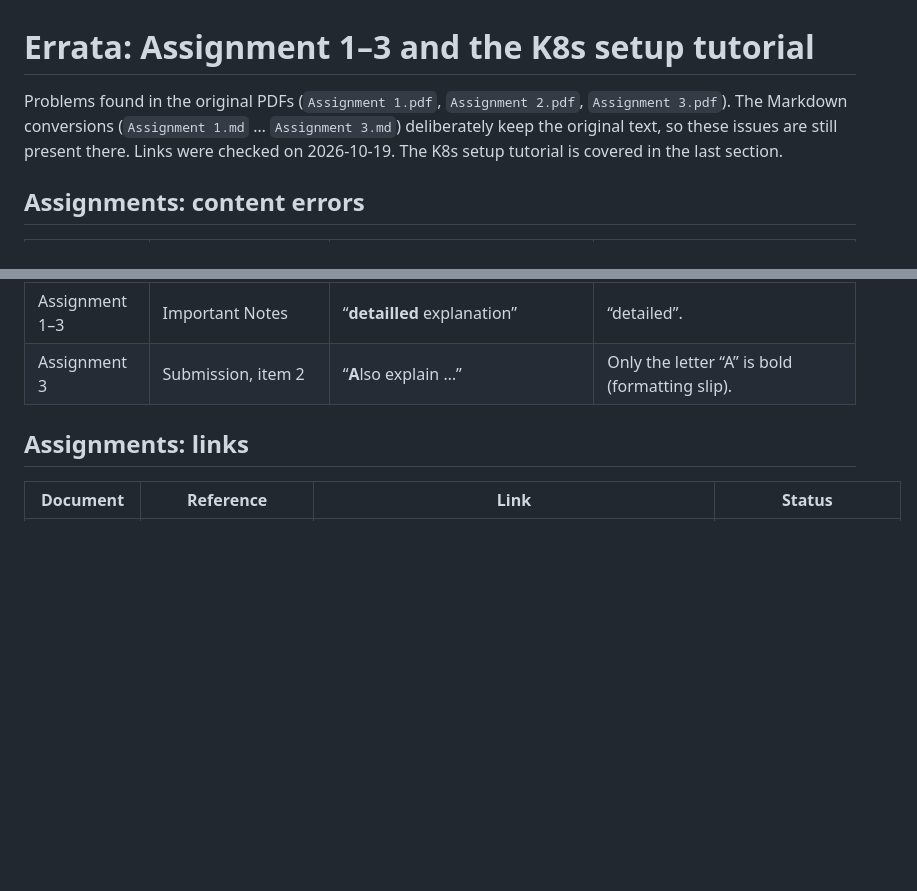
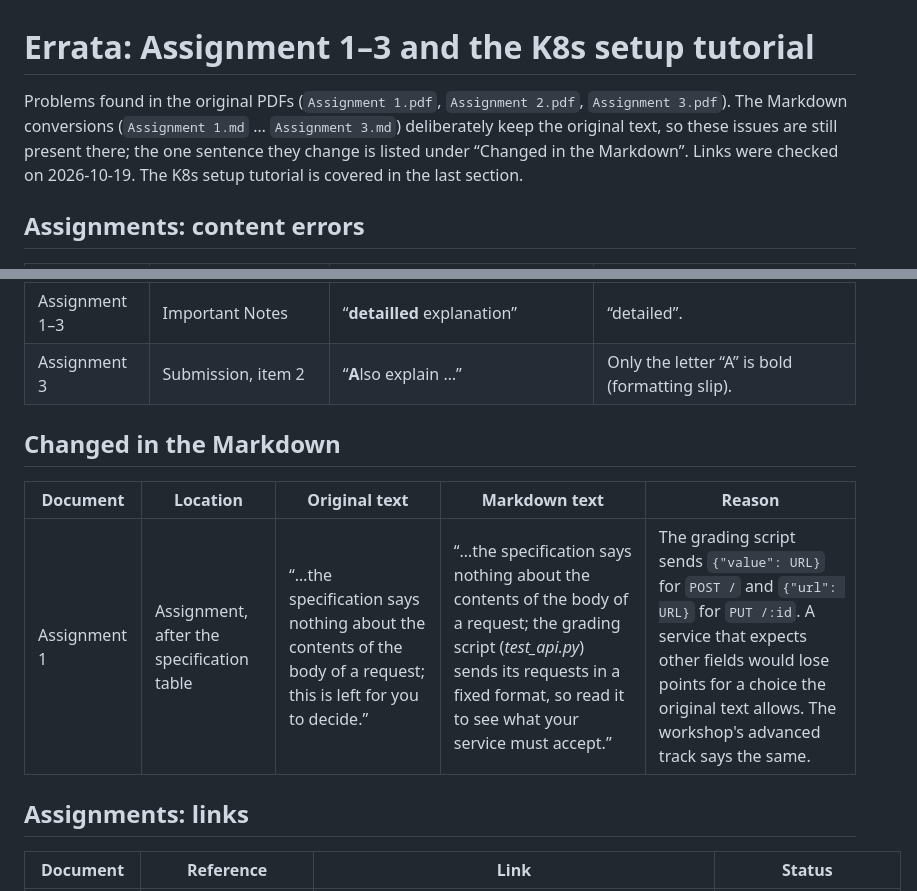
Before and after one commit to AdamBelloum/edge-ai-blueprint, a Markdown page: docs/assignments-errata.md, 2 parts joined by grey strips. Rendered like a GitHub page; blank space fills up the shorter version.

Commit message:
docs(assignments): point Assignment 1 to the grading script's request format
The original text leaves the request bodies to the student, but the
grading script sends {"value": URL} for POST / and {"url": URL} for
PUT /:id, so a service that expects other fields loses points for a choice
the text allows. Say that the script fixes the format and should be read;
the advanced track says the same. Record the change in the errata, since
the Markdown otherwise keeps the original text.

```diff
--- a/docs/assignments-errata.md
+++ b/docs/assignments-errata.md
@@ -1,6 +1,6 @@
 # Errata: Assignment 1–3 and the K8s setup tutorial
 
-Problems found in the original PDFs (`Assignment 1.pdf`, `Assignment 2.pdf`, `Assignment 3.pdf`). The Markdown conversions (`Assignment 1.md` … `Assignment 3.md`) deliberately keep the original text, so these issues are still present there. Links were checked on 2026-10-19. The K8s setup tutorial is covered in the last section.
+Problems found in the original PDFs (`Assignment 1.pdf`, `Assignment 2.pdf`, `Assignment 3.pdf`). The Markdown conversions (`Assignment 1.md` … `Assignment 3.md`) deliberately keep the original text, so these issues are still present there; the one sentence they change is listed under “Changed in the Markdown”. Links were checked on 2026-10-19. The K8s setup tutorial is covered in the last section.
 
 ## Assignments: content errors
 
@@ -18,6 +18,12 @@ Problems found in the original PDFs (`Assignment 1.pdf`, `Assignment 2.pdf`, `As
 | Assignment 2 | Report, item b.iv | “any of the **question** i - iii” | “questions”. |
 | Assignment 1–3 | Important Notes | “**detailled** explanation” | “detailed”. |
 | Assignment 3 | Submission, item 2 | “**A**lso explain …” | Only the letter “A” is bold (formatting slip). |
+
+## Changed in the Markdown
+
+| Document | Location | Original text | Markdown text | Reason |
+|---|---|---|---|---|
+| Assignment 1 | Assignment, after the specification table | “…the specification says nothing about the contents of the body of a request; this is left for you to decide.” | “…the specification says nothing about the contents of the body of a request; the grading script (*test_api.py*) sends its requests in a fixed format, so read it to see what your service must accept.” | The grading script sends `{"value": URL}` for `POST /` and `{"url": URL}` for `PUT /:id`. A service that expects other fields would lose points for a choice the original text allows. The workshop's advanced track says the same. |
 
 ## Assignments: links
 
```
Also changed, not shown: docs/Assignment 1.md (+1 -1 lines).
